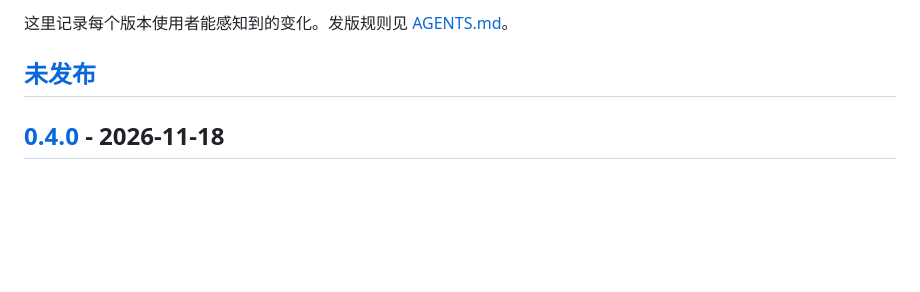
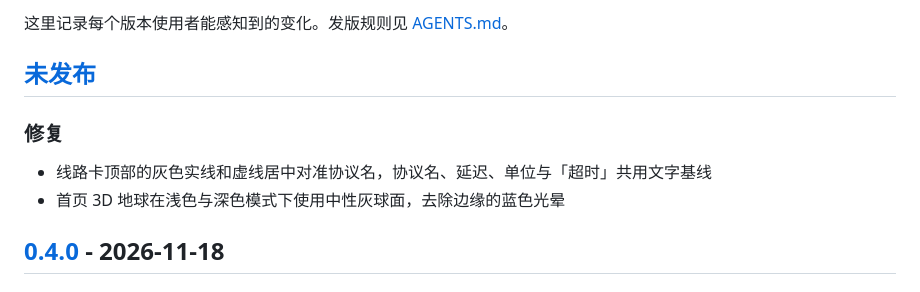
Before and after one commit to hoobnn/komari-theme-tundra, a Markdown page: CHANGELOG.md, the part around the change. GitHub-like rendering; blank space fills up the shorter version.

```diff
--- a/CHANGELOG.md
+++ b/CHANGELOG.md
@@ -3,6 +3,11 @@
 这里记录每个版本使用者能感知到的变化。发版规则见 [AGENTS.md](./AGENTS.md#发版规则)。
 
 ## [未发布]
+
+### 修复
+
+- 线路卡顶部的灰色实线和虚线居中对准协议名，协议名、延迟、单位与「超时」共用文字基线
+- 首页 3D 地球在浅色与深色模式下使用中性灰球面，去除边缘的蓝色光晕
 
 ## [0.4.0] - 2026-11-18
 
```
Also changed, not shown: docs/relay-routes.md (+1 -1 lines), docs/preview-mobile.png, docs/preview.png, docs/relay-routes-preview.jpg, 2 other files.
